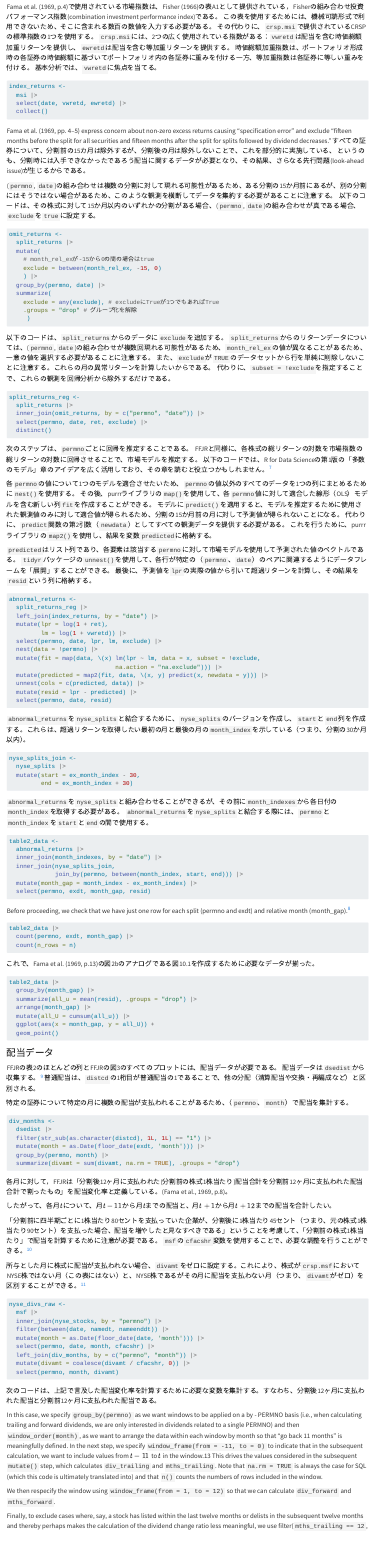
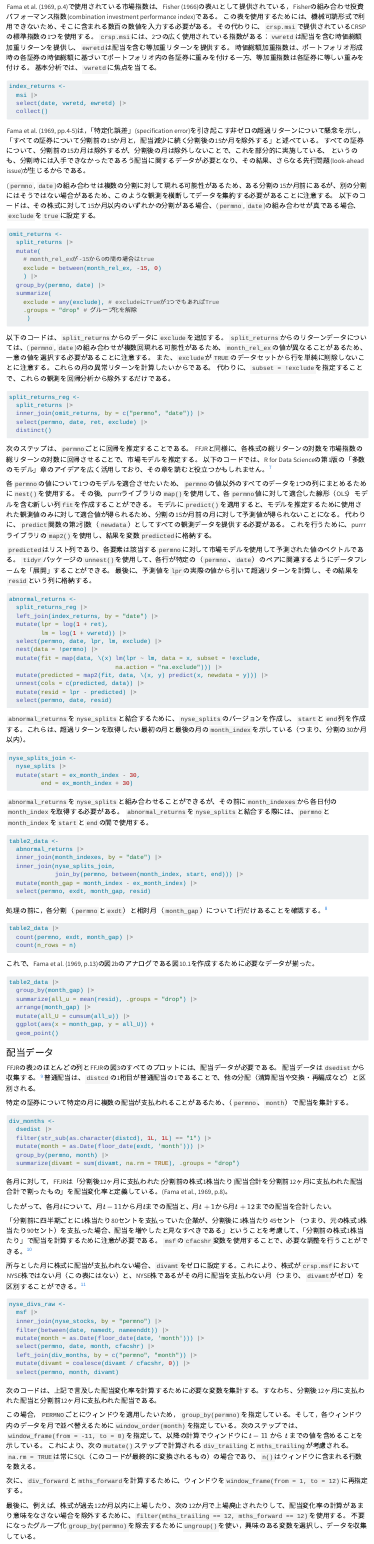
Before and after one commit to ma2ura/ER4A, a Quarto document (chap10_FFJR.qmd): the page in a window 1100 px wide, from 7030 px down. Rendered offline with R 4.5, knitr and Pandoc in place of Quarto, with nearby package versions.

Commit message:
第10章の翻訳が進んだ

````diff
--- a/chap10_FFJR.qmd
+++ b/chap10_FFJR.qmd
@@ -516,7 +516,8 @@ index_returns <-
   collect()
 ```
 
-Fama et al. (1969, pp. 4–5) express concern about non-zero excess returns causing “specification error” and exclude “fifteen months before the split for all securities and fifteen months after the split for splits followed by dividend decreases.”
+<!-- Fama et al. (1969, pp. 4–5) express concern about non-zero excess returns causing “specification error” and exclude “fifteen months before the split for all securities and fifteen months after the split for splits followed by dividend decreases.” -->
+Fama et al. (1969, pp.4-5)は，「特定化誤差」(specification error)を引き起こす非ゼロの超過リターンについて懸念を示し，「すべての証券について分割前の15か月と，配当減少に続く分割後の15か月を除外する」と述べている。
 <!-- We partially implement this by excluding fifteen months before the split for all securities, but not excluding any months after the split, as this requires data on dividends that would not have been available at the time of the split - which we do not compile until later (see below) - and thus induces additional look-ahead issues. -->
 すべての証券について、分割前の15カ月は除外するが、分割後の月は除外しないことで、これを部分的に実施している、
 というのも、分割時には入手できなかったであろう配当に関するデータが必要となり、その結果、さらなる先行問題(look-ahead issue)が生じるからである。
@@ -639,7 +640,8 @@ table2_data <-
   select(permno, exdt, month_gap, resid)
 ```
 
-Before proceeding, we check that we have just one row for each split (permno and exdt) and relative month (month_gap).[^9]
+<!-- Before proceeding, we check that we have just one row for each split (permno and exdt) and relative month (month_gap).[^9] -->
+処理の前に，各分割（`permno`と`exdt`）と相対月（`month_gap`）について1行だけあることを確認する。[^9]
 
 [^9]: aaa09
 
@@ -733,14 +735,20 @@ nyse_divs_raw <-
 <!-- The following code aggregates the variables needed to calculate the dividend change ratio mentioned above: dividends paid in the twelve months after the split and dividends paid during the twelve months before the split. -->
 次のコードは、上記で言及した配当変化率を計算するために必要な変数を集計する。すなわち、分割後12ヶ月に支払われた配当と分割前12ヶ月に支払われた配当である。
 
-In this case, we specify `group_by(permno)` as we want windows to be applied on a by - PERMNO basis (i.e., when calculating trailing and forward dividends, we are only interested in dividends related to a single PERMNO) and then `window_order(month)`, as we want to arrange the data within each window by month so that “go back 11 months” is meaningfully defined. In the next step, we specify `window_frame(from = -11, to = 0)` to indicate that in the subsequent calculation, we want to include values from $t-11$ to $t$ in the window.13
-This drives the values considered in the subsequent `mutate()` step, which calculates `div_trailing` and `mths_trailing`.
-Note that `na.rm = TRUE` is always the case for SQL (which this code is ultimately translated into) and that `n()` counts the numbers of rows included in the window.
+<!-- In this case, we specify `group_by(permno)` as we want windows to be applied on a by - PERMNO basis (i.e., when calculating trailing and forward dividends, we are only interested in dividends related to a single PERMNO) and then `window_order(month)`, as we want to arrange the data within each window by month so that “go back 11 months” is meaningfully defined. In the next step, we specify `window_frame(from = -11, to = 0)` to indicate that in the subsequent calculation, we want to include values from $t-11$ to $t$ in the window.13 -->
+この場合，`PERMNO`ごとにウィンドウを適用したいため，`group_by(permno)`を指定している。そして，各ウィンドウ内のデータを月で並べ替えるために`window_order(month)`を指定している。次のステップでは、`window_frame(from = -11, to = 0)`を指定して、以降の計算でウィンドウに $t-11$ から $t$ までの値を含めることを示している。
+<!-- This drives the values considered in the subsequent `mutate()` step, which calculates `div_trailing` and `mths_trailing`. -->
+これにより、次の`mutate()`ステップで計算される`div_trailing`と`mths_trailing`が考慮される。
+<!-- Note that `na.rm = TRUE` is always the case for SQL (which this code is ultimately translated into) and that `n()` counts the numbers of rows included in the window. -->
+`na.rm = TRUE`は常にSQL（このコードが最終的に変換されるもの）の場合であり、`n()`はウィンドウに含まれる行数を数える。
 
-We then respecify the window using `window_frame(from = 1, to = 12)` so that we can calculate `div_forward` and `mths_forward`.
+<!-- We then respecify the window using `window_frame(from = 1, to = 12)` so that we can calculate `div_forward` and `mths_forward`. -->
+次に、`div_forward`と`mths_forward`を計算するために、ウィンドウを`window_frame(from = 1, to = 12)`に再指定する。
 
-Finally, to exclude cases where, say, a stock has listed within the last twelve months or delists in the subsequent twelve months and thereby perhaps makes the calculation of the dividend change ratio less meaningful, we use filter(`mths_trailing == 12`, `mths_forward == 12`).
-Finally, we ungroup to remove the `group_by(permno)` grouping that we no longer need, select the variables of interest, and then collect the data.
+<!-- Finally, to exclude cases where, say, a stock has listed within the last twelve months or delists in the subsequent twelve months and thereby perhaps makes the calculation of the dividend change ratio less meaningful, we use filter(`mths_trailing == 12`, `mths_forward == 12`). -->
+最後に、例えば、株式が過去12か月以内に上場したり、次の12か月で上場廃止されたりして、配当変化率の計算があまり意味をなさない場合を除外するために、`filter(mths_trailing == 12, mths_forward == 12)`を使用する。
+<!-- Finally, we ungroup to remove the `group_by(permno)` grouping that we no longer need, select the variables of interest, and then collect the data. -->
+不要になったグループ化`group_by(permno)`を除去するために`ungroup()`を使い，興味のある変数を選択し、データを収集している。
 
 
 ```{r}
@@ -762,7 +770,8 @@ nyse_divs <-
   collect()
 ```
 
-Now that we have data on div_trailing and div_forward for every (permno, month) combination on NYSE, we can use these data to calculate the dividend change ratio (div_ratio) for each of the split months on nyse_splits.
+<!-- Now that we have data on div_trailing and div_forward for every (permno, month) combination on NYSE, we can use these data to calculate the dividend change ratio (div_ratio) for each of the split months on nyse_splits. -->
+NYSEのすべての（`permno`、`month`）の組み合わせについて`div_trailing`と`div_forward`のデータがあるので、これらのデータを使用して、nyse_splitsの各分割月の配当変化率（`div_ratio`）を計算することができる。
 
 
 ```{r}
@@ -777,7 +786,10 @@ split_firm_dividends <-
   select(permno, month, exdt, div_ratio)
 ```
 
-Fama et al. (1969, p. 8) measure dividend changes “relative to the average dividends paid by all securities on the New York Stock Exchange during the relevant time periods. … Dividend ‘increases’ are then defined as cases where the dividend change ratio of the split stock is greater than the ratio for the Exchange as a whole.” We calculate the “market” dividend change ratio (mkt_div_ratio) by averaging the div_trailing and div_forward values for each month across all stocks.
+<!-- Fama et al. (1969, p. 8) measure dividend changes "relative to the average dividends paid by all securities on the New York Stock Exchange during the relevant time periods. … Dividend ‘increases’ are then defined as cases where the dividend change ratio of the split stock is greater than the ratio for the Exchange as a whole."  -->
+Fama et al. (1969, p.8)は、「関連する期間中にNYSEで全証券が支払った配当平均に対する配当変化を測定する。…配当の「増加」は、分割株の配当変化率が取引所全体の比率よりも大きい場合と定義される。」
+<!-- We calculate the “market” dividend change ratio (mkt_div_ratio) by averaging the div_trailing and div_forward values for each month across all stocks. -->
+各月の全株式にわたる`div_trailing`と`div_forward`の値を平均することで、「市場」の配当変化率（`mkt_div_ratio`）を計算する。
 
 ```{r}
 #| eval: false
@@ -792,9 +804,11 @@ div_mkt <-
                                  div_forward / div_trailing, NA))
 ```
 
-We can then combine data on split- and market-level dividend change ratios for each month in which there is a split to calculate up_div, which is an indicator for the dividend change ratios for a stock undergoing a split being greater than that for the market in that month.
+<!-- We can then combine data on split- and market-level dividend change ratios for each month in which there is a split to calculate up_div, which is an indicator for the dividend change ratios for a stock undergoing a split being greater than that for the market in that month. -->
+本稿では，分割が行われる各月について，分割レベルと市場レベルの配当変化率のデータを組み合わせて，分割を受ける株式の配当変化率がその月の市場の配当変化率よりも大きいかどうかを示す指標である`up_div`を計算する。
 
-Fama et al. (1969, p. 9) do not pretend that their measure of dividend increases is perfect and merely use it as “a simple and convenient way of … classifying year-to-year dividend changes for individual securities.”14
+<!-- Fama et al. (1969, p. 9) do not pretend that their measure of dividend increases is perfect and merely use it as “a simple and convenient way of … classifying year-to-year dividend changes for individual securities.”14 -->
+Fama et al. (1969, p.9)は、配当増加の測定が完璧であるとは主張しておらず、「個々の証券の年間配当変化を分類するための簡単で便利な方法」として使用している。
 
 ```{r}
 #| eval: false
@@ -806,7 +820,8 @@ dividends_file <-
   mutate(up_div = div_ratio >= mkt_div_ratio)
 ```
 
-Finally, we can combine data on relative dividend change ratios with abnormal return data.
+<!-- Finally, we can combine data on relative dividend change ratios with abnormal return data. -->
+最後に，相対的な配当変化率のデータを超過リターンデータと組み合わせることができる。
 
 ```{r}
 #| eval: false
@@ -816,8 +831,8 @@ table2_w_divs <-
   left_join(dividends_file, by = c("permno", "exdt"))
 ```
 
-We can now produce Figure 10.2, our analogue of Figure 3c from Fama et al. (1969, p. 15).
-
+<!-- We can now produce Figure 10.2, our analogue of Figure 3c from Fama et al. (1969, p. 15). -->
+これで、Fama et al. (1969, p. 15)の図3cのアナログである図10.2を作成することができる。
 
 ```{r}
 #| eval: false
@@ -832,7 +847,8 @@ table2_w_divs |>
   geom_point()
 ```
 
-Figure 10.3 provides our equivalent of Figure 3d from Fama et al. (1969, p. 15).
+<!-- Figure 10.3 provides our equivalent of Figure 3d from Fama et al. (1969, p. 15). -->
+図10.3は、Fama et al. (1969, p. 15)の図3dに相当するものである。
 
 ```{r}
 #| eval: false
````
Also changed, not shown: docs/search.json, chap10_FFJR.qmd (2 more changed lines), 2 other files.
